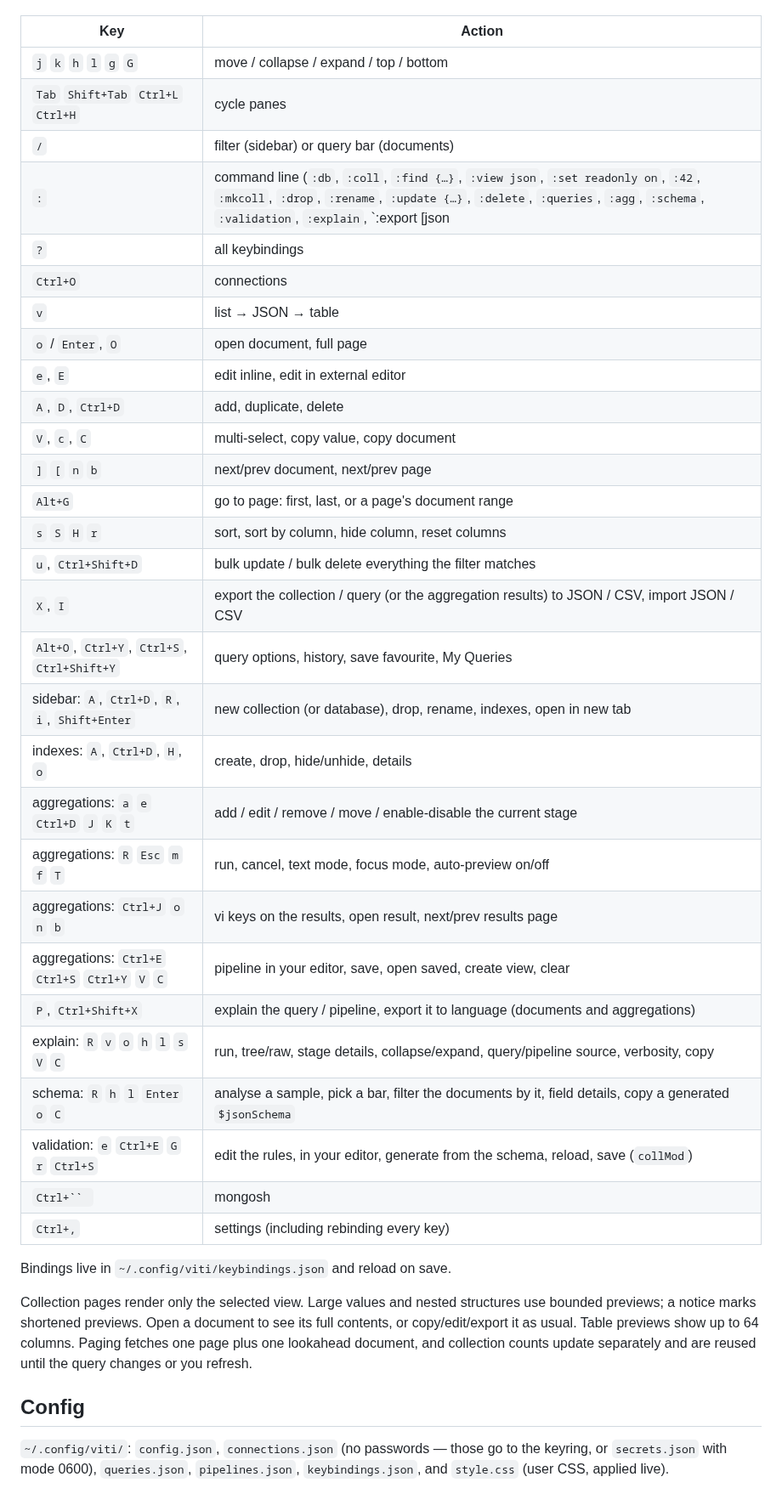
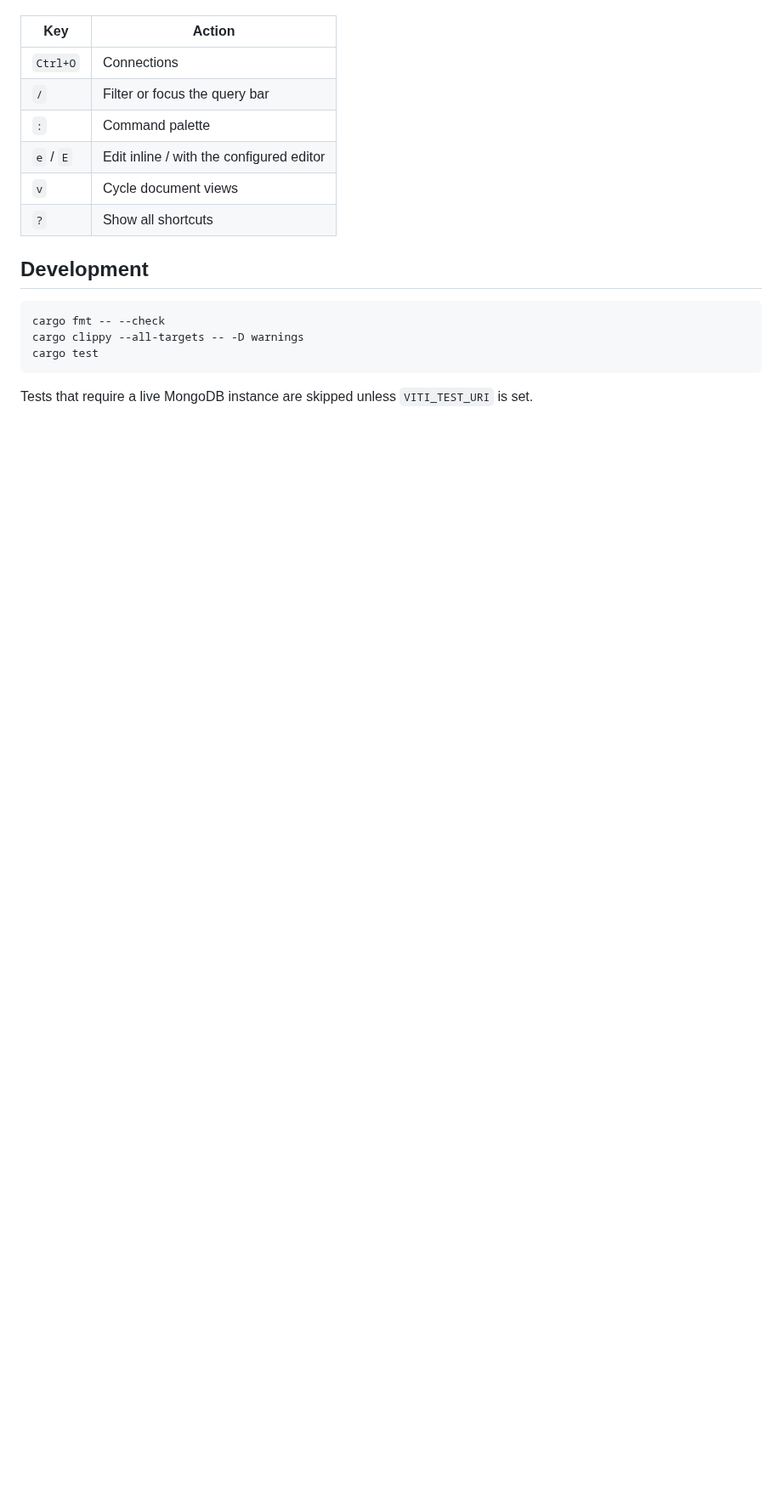
Before and after one commit to turbineBMW/Viti, a Markdown page: README.md, the part around one of its changes. Shown at 85% size. Rendered like a GitHub page; blank space fills up the shorter version.

````diff
--- a/README.md
+++ b/README.md
@@ -39,46 +67,20 @@ in an entry, editor or terminal; Escape returns to the pane.
 
 | Key | Action |
-|---|---|
-| `j` `k` `h` `l` `g` `G` | move / collapse / expand / top / bottom |
-| `Tab` `Shift+Tab` `Ctrl+L` `Ctrl+H` | cycle panes |
-| `/` | filter (sidebar) or query bar (documents) |
-| `:` | command line (`:db`, `:coll`, `:find {…}`, `:view json`, `:set readonly on`, `:42`, `:mkcoll`, `:drop`, `:rename`, `:update {…}`, `:delete`, `:queries`, `:agg`, `:schema`, `:validation`, `:explain`, `:export [json|csv|language]`, `:import [path]`, `:conn new`, `:q`) |
-| `?` | all keybindings |
-| `Ctrl+O` | connections |
-| `v` | list → JSON → table |
-| `o` / `Enter`, `O` | open document, full page |
-| `e`, `E` | edit inline, edit in external editor |
-| `A`, `D`, `Ctrl+D` | add, duplicate, delete |
-| `V`, `c`, `C` | multi-select, copy value, copy document |
-| `]` `[` `n` `b` | next/prev document, next/prev page |
-| `Alt+G` | go to page: first, last, or a page's document range |
-| `s` `S` `H` `r` | sort, sort by column, hide column, reset columns |
-| `u`, `Ctrl+Shift+D` | bulk update / bulk delete everything the filter matches |
-| `X`, `I` | export the collection / query (or the aggregation results) to JSON / CSV, import JSON / CSV |
-| `Alt+O`, `Ctrl+Y`, `Ctrl+S`, `Ctrl+Shift+Y` | query options, history, save favourite, My Queries |
-| sidebar: `A`, `Ctrl+D`, `R`, `i`, `Shift+Enter` | new collection (or database), drop, rename, indexes, open in new tab |
-| indexes: `A`, `Ctrl+D`, `H`, `o` | create, drop, hide/unhide, details |
-| aggregations: `a` `e` `Ctrl+D` `J` `K` `t` | add / edit / remove / move / enable-disable the current stage |
-| aggregations: `R` `Esc` `m` `f` `T` | run, cancel, text mode, focus mode, auto-preview on/off |
-| aggregations: `Ctrl+J` `o` `n` `b` | vi keys on the results, open result, next/prev results page |
-| aggregations: `Ctrl+E` `Ctrl+S` `Ctrl+Y` `V` `C` | pipeline in your editor, save, open saved, create view, clear |
-| `P`, `Ctrl+Shift+X` | explain the query / pipeline, export it to language (documents and aggregations) |
-| explain: `R` `v` `o` `h` `l` `s` `V` `C` | run, tree/raw, stage details, collapse/expand, query/pipeline source, verbosity, copy |
-| schema: `R` `h` `l` `Enter` `o` `C` | analyse a sample, pick a bar, filter the documents by it, field details, copy a generated `$jsonSchema` |
-| validation: `e` `Ctrl+E` `G` `r` `Ctrl+S` | edit the rules, in your editor, generate from the schema, reload, save (`collMod`) |
-| `Ctrl+`` ` | mongosh |
-| `Ctrl+,` | settings (including rebinding every key) |
+| --- | --- |
+| `Ctrl+O` | Connections |
+| `/` | Filter or focus the query bar |
+| `:` | Command palette |
+| `e` / `E` | Edit inline / with the configured editor |
+| `v` | Cycle document views |
+| `?` | Show all shortcuts |
 
-Bindings live in `~/.config/viti/keybindings.json` and reload on save.
+## Development
 
-Collection pages render only the selected view. Large values and nested structures
-use bounded previews; a notice marks shortened previews. Open a document to see its
-full contents, or copy/edit/export it as usual. Table previews show up to 64 columns.
-Paging fetches one page plus one lookahead document, and collection counts update
-separately and are reused until the query changes or you refresh.
+```sh
+cargo fmt -- --check
+cargo clippy --all-targets -- -D warnings
+cargo test
+```
 
-## Config
-
-`~/.config/viti/`: `config.json`, `connections.json` (no passwords — those go to the
-keyring, or `secrets.json` with mode 0600), `queries.json`, `pipelines.json`, `keybindings.json`, and
-`style.css` (user CSS, applied live).
+Tests that require a live MongoDB instance are skipped unless `VITI_TEST_URI`
+is set.
````
Also changed, not shown: other parts of README.md (+57 -29 lines), docs/viti.png (added).
